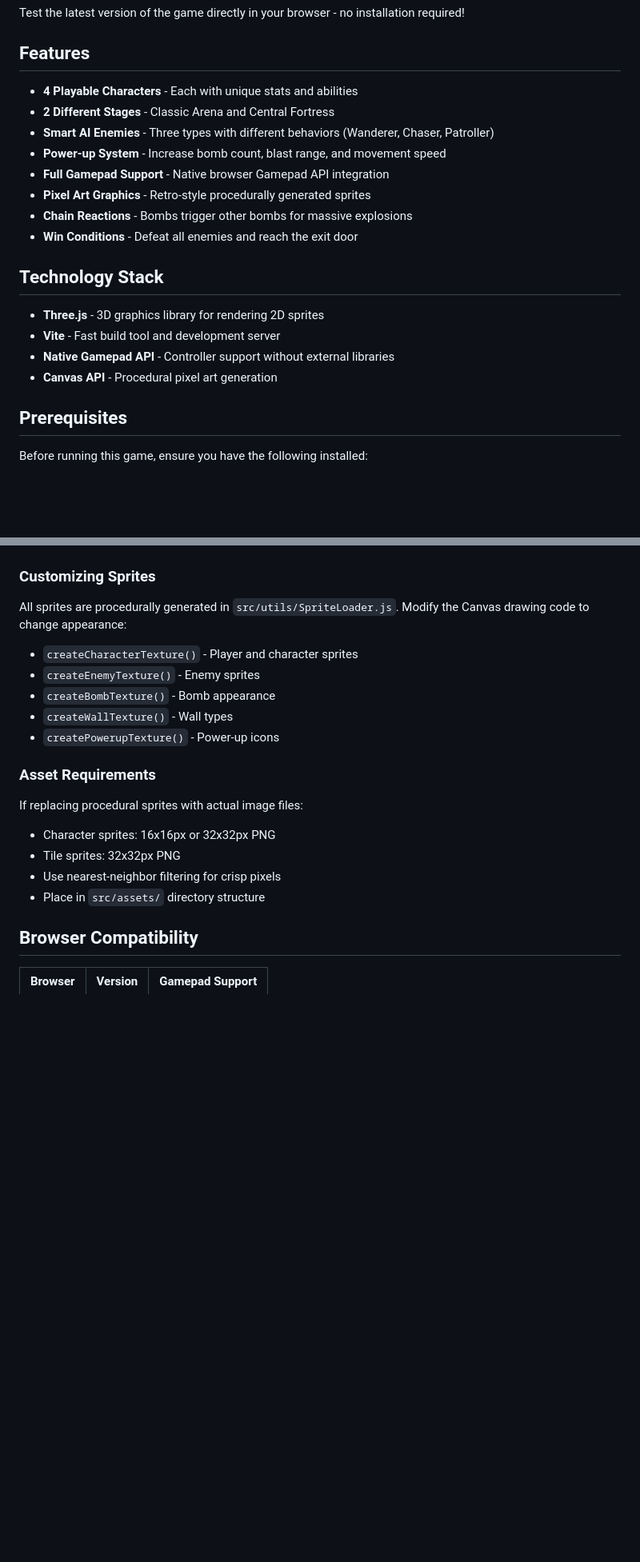
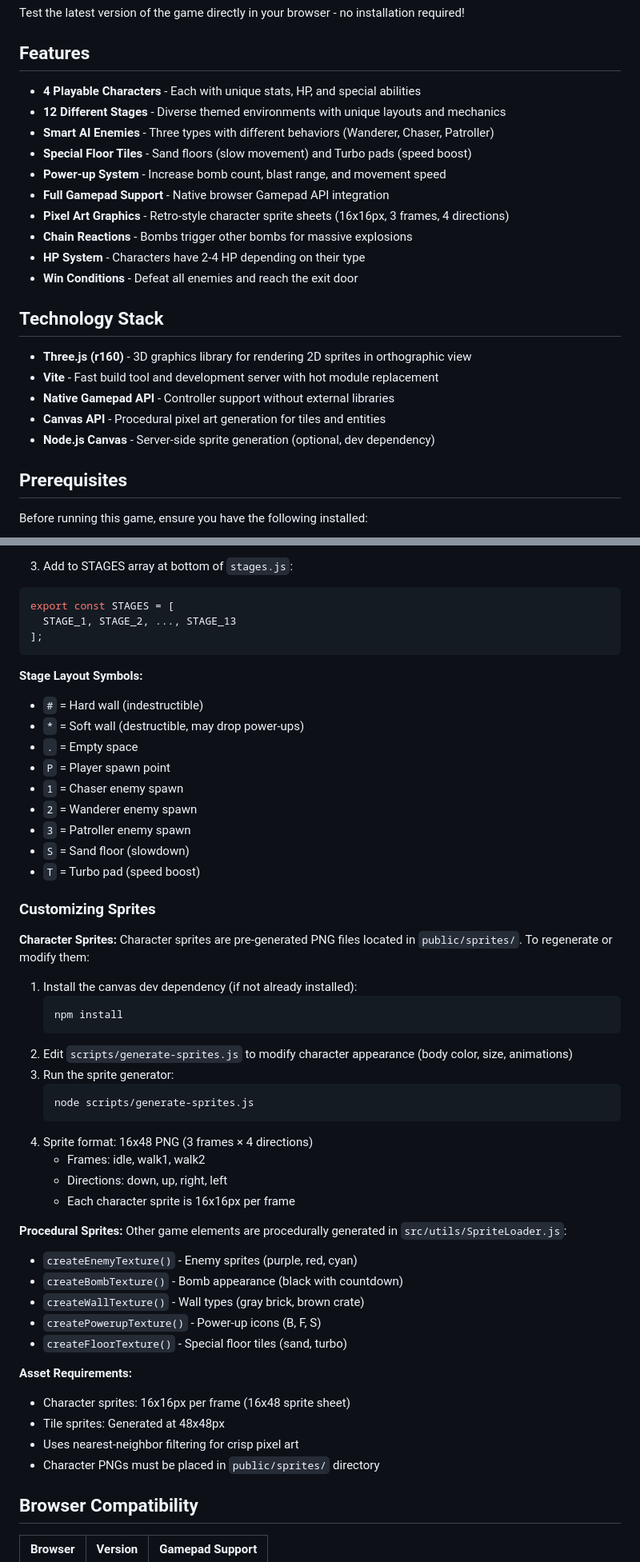
Before and after one commit to rrezende88/bomberman_clone, a Markdown page: README.md, 2 parts joined by grey strips. Shown at 80% size. Rendered like a GitHub page; blank space fills up the shorter version.

````diff
--- a/README.md
+++ b/README.md
@@ -14,21 +14,24 @@ Test the latest version of the game directly in your browser - no installation r
 
 ## Features
 
-- **4 Playable Characters** - Each with unique stats and abilities
-- **2 Different Stages** - Classic Arena and Central Fortress
+- **4 Playable Characters** - Each with unique stats, HP, and special abilities
+- **12 Different Stages** - Diverse themed environments with unique layouts and mechanics
 - **Smart AI Enemies** - Three types with different behaviors (Wanderer, Chaser, Patroller)
+- **Special Floor Tiles** - Sand floors (slow movement) and Turbo pads (speed boost)
 - **Power-up System** - Increase bomb count, blast range, and movement speed
 - **Full Gamepad Support** - Native browser Gamepad API integration
-- **Pixel Art Graphics** - Retro-style procedurally generated sprites
+- **Pixel Art Graphics** - Retro-style character sprite sheets (16x16px, 3 frames, 4 directions)
 - **Chain Reactions** - Bombs trigger other bombs for massive explosions
+- **HP System** - Characters have 2-4 HP depending on their type
 - **Win Conditions** - Defeat all enemies and reach the exit door
 
 ## Technology Stack
 
-- **Three.js** - 3D graphics library for rendering 2D sprites
-- **Vite** - Fast build tool and development server
+- **Three.js (r160)** - 3D graphics library for rendering 2D sprites in orthographic view
+- **Vite** - Fast build tool and development server with hot module replacement
 - **Native Gamepad API** - Controller support without external libraries
-- **Canvas API** - Procedural pixel art generation
+- **Canvas API** - Procedural pixel art generation for tiles and entities
+- **Node.js Canvas** - Server-side sprite generation (optional, dev dependency)
 
 ## Prerequisites
 
@@ -246,21 +306,51 @@ Edit `src/utils/GameConfig.js` and add a new character to the `CHARACTERS` array
+3. Add to STAGES array at bottom of `stages.js`:
+```javascript
+export const STAGES = [
+  STAGE_1, STAGE_2, ..., STAGE_13
+];
+```
+
+**Stage Layout Symbols:**
+- `#` = Hard wall (indestructible)
+- `*` = Soft wall (destructible, may drop power-ups)
+- `.` = Empty space
+- `P` = Player spawn point
+- `1` = Chaser enemy spawn
+- `2` = Wanderer enemy spawn
+- `3` = Patroller enemy spawn
+- `S` = Sand floor (slowdown)
+- `T` = Turbo pad (speed boost)
 
 ### Customizing Sprites
 
-All sprites are procedurally generated in `src/utils/SpriteLoader.js`. Modify the Canvas drawing code to change appearance:
+**Character Sprites:** Character sprites are pre-generated PNG files located in `public/sprites/`. To regenerate or modify them:
 
-- `createCharacterTexture()` - Player and character sprites
-- `createEnemyTexture()` - Enemy sprites
-- `createBombTexture()` - Bomb appearance
-- `createWallTexture()` - Wall types
-- `createPowerupTexture()` - Power-up icons
+1. Install the canvas dev dependency (if not already installed):
+   ```bash
+   npm install
+   ```
+2. Edit `scripts/generate-sprites.js` to modify character appearance (body color, size, animations)
+3. Run the sprite generator:
+   ```bash
+   node scripts/generate-sprites.js
+   ```
+4. Sprite format: 16x48 PNG (3 frames × 4 directions)
+   - Frames: idle, walk1, walk2
+   - Directions: down, up, right, left
+   - Each character sprite is 16x16px per frame
 
-### Asset Requirements
+**Procedural Sprites:** Other game elements are procedurally generated in `src/utils/SpriteLoader.js`:
+- `createEnemyTexture()` - Enemy sprites (purple, red, cyan)
+- `createBombTexture()` - Bomb appearance (black with countdown)
+- `createWallTexture()` - Wall types (gray brick, brown crate)
+- `createPowerupTexture()` - Power-up icons (B, F, S)
+- `createFloorTexture()` - Special floor tiles (sand, turbo)
 
-If replacing procedural sprites with actual image files:
-- Character sprites: 16x16px or 32x32px PNG
-- Tile sprites: 32x32px PNG
-- Use nearest-neighbor filtering for crisp pixels
-- Place in `src/assets/` directory structure
+**Asset Requirements:**
+- Character sprites: 16x16px per frame (16x48 sprite sheet)
+- Tile sprites: Generated at 48x48px
+- Uses nearest-neighbor filtering for crisp pixel art
+- Character PNGs must be placed in `public/sprites/` directory
 
 ## Browser Compatibility
 
````
Also changed, not shown: other parts of README.md (+106 -47 lines).
